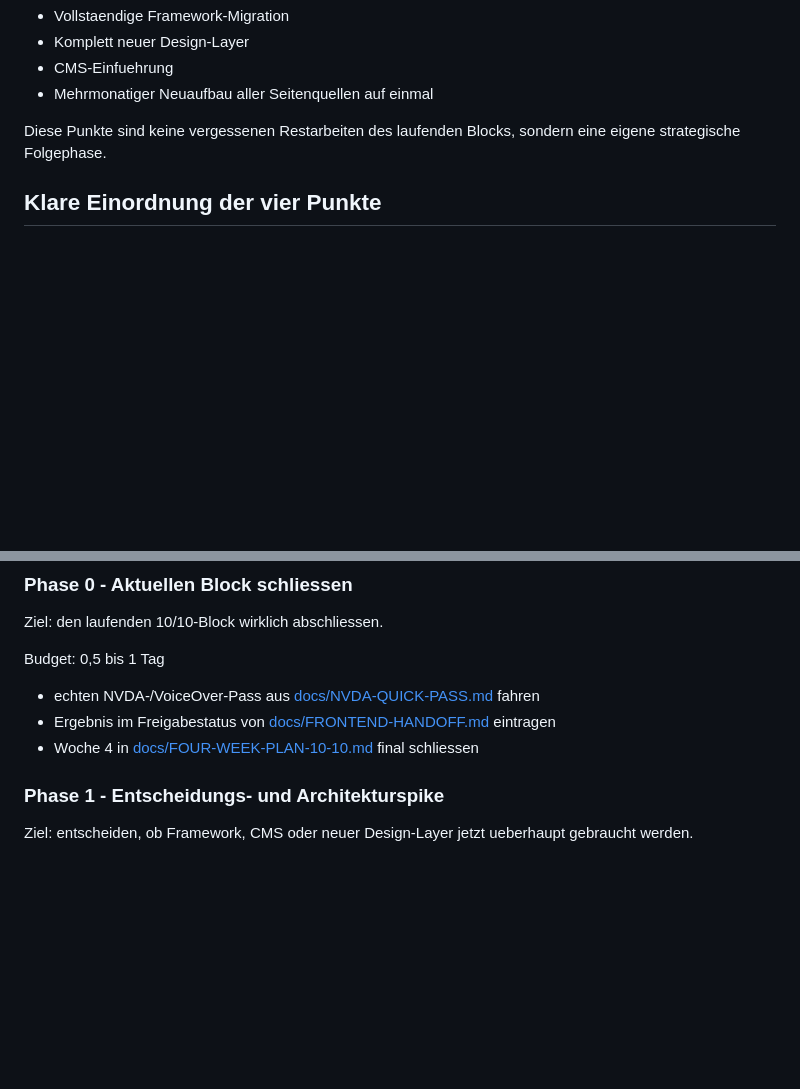
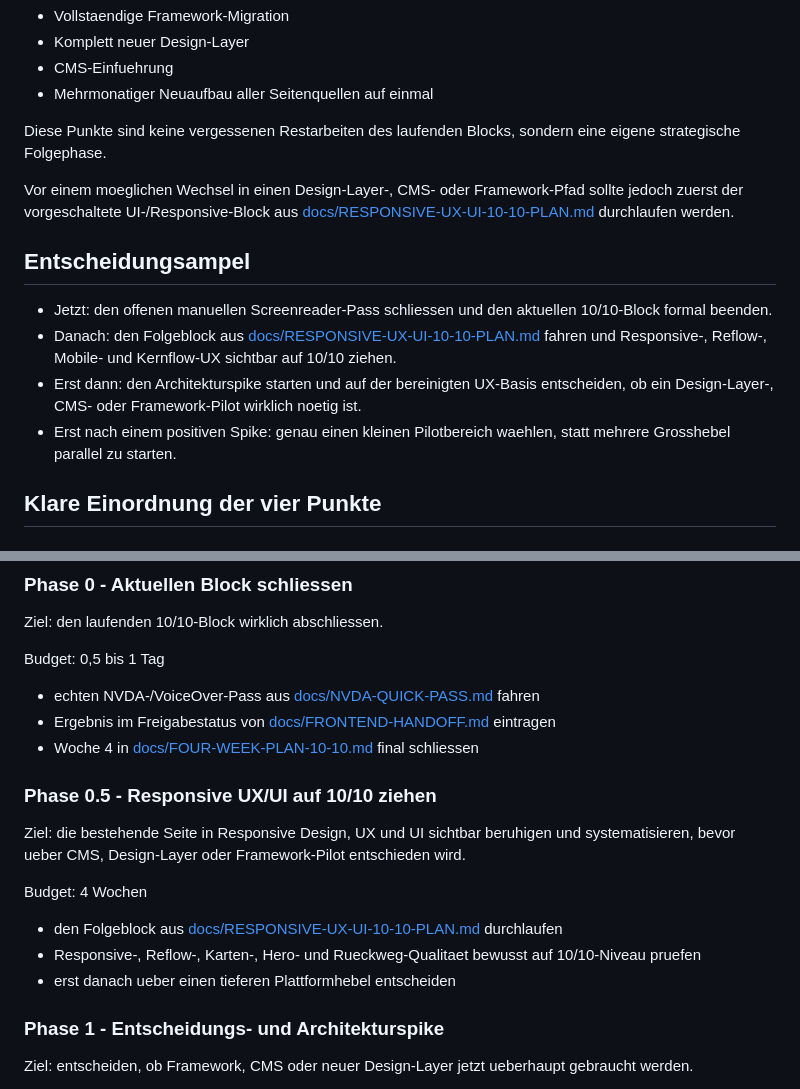
Before and after one commit to IlhanDiler/cmi-website, a Markdown page: docs/POST-10-10-PLATFORM-PLAN.md, 2 parts joined by grey strips. GitHub-like rendering; blank space fills up the shorter version.

Commit message:
Add responsive UX follow-up docs

```diff
--- a/docs/POST-10-10-PLATFORM-PLAN.md
+++ b/docs/POST-10-10-PLATFORM-PLAN.md
@@ -12,6 +12,15 @@ Dieser Plan startet erst nach dem Abschluss des aktuellen 10/10-Blocks in [docs/
 - Mehrmonatiger Neuaufbau aller Seitenquellen auf einmal
 
 Diese Punkte sind keine vergessenen Restarbeiten des laufenden Blocks, sondern eine eigene strategische Folgephase.
+
+Vor einem moeglichen Wechsel in einen Design-Layer-, CMS- oder Framework-Pfad sollte jedoch zuerst der vorgeschaltete UI-/Responsive-Block aus [docs/RESPONSIVE-UX-UI-10-10-PLAN.md](../docs/RESPONSIVE-UX-UI-10-10-PLAN.md) durchlaufen werden.
+
+## Entscheidungsampel
+
+- Jetzt: den offenen manuellen Screenreader-Pass schliessen und den aktuellen 10/10-Block formal beenden.
+- Danach: den Folgeblock aus [docs/RESPONSIVE-UX-UI-10-10-PLAN.md](../docs/RESPONSIVE-UX-UI-10-10-PLAN.md) fahren und Responsive-, Reflow-, Mobile- und Kernflow-UX sichtbar auf 10/10 ziehen.
+- Erst dann: den Architekturspike starten und auf der bereinigten UX-Basis entscheiden, ob ein Design-Layer-, CMS- oder Framework-Pilot wirklich noetig ist.
+- Erst nach einem positiven Spike: genau einen kleinen Pilotbereich waehlen, statt mehrere Grosshebel parallel zu starten.
 
 ## Klare Einordnung der vier Punkte
 
@@ -74,6 +83,16 @@ Budget: 0,5 bis 1 Tag
 - echten NVDA-/VoiceOver-Pass aus [docs/NVDA-QUICK-PASS.md](../docs/NVDA-QUICK-PASS.md) fahren
 - Ergebnis im Freigabestatus von [docs/FRONTEND-HANDOFF.md](../docs/FRONTEND-HANDOFF.md) eintragen
 - Woche 4 in [docs/FOUR-WEEK-PLAN-10-10.md](../docs/FOUR-WEEK-PLAN-10-10.md) final schliessen
+
+### Phase 0.5 - Responsive UX/UI auf 10/10 ziehen
+
+Ziel: die bestehende Seite in Responsive Design, UX und UI sichtbar beruhigen und systematisieren, bevor ueber CMS, Design-Layer oder Framework-Pilot entschieden wird.
+
+Budget: 4 Wochen
+
+- den Folgeblock aus [docs/RESPONSIVE-UX-UI-10-10-PLAN.md](../docs/RESPONSIVE-UX-UI-10-10-PLAN.md) durchlaufen
+- Responsive-, Reflow-, Karten-, Hero- und Rueckweg-Qualitaet bewusst auf 10/10-Niveau pruefen
+- erst danach ueber einen tieferen Plattformhebel entscheiden
 
 ### Phase 1 - Entscheidungs- und Architekturspike
 
```
Also changed, not shown: other parts of docs/POST-10-10-PLATFORM-PLAN.md (+1 -1 lines), docs/RESPONSIVE-UX-UI-10-10-PLAN.md (added, +205 -0 lines).
